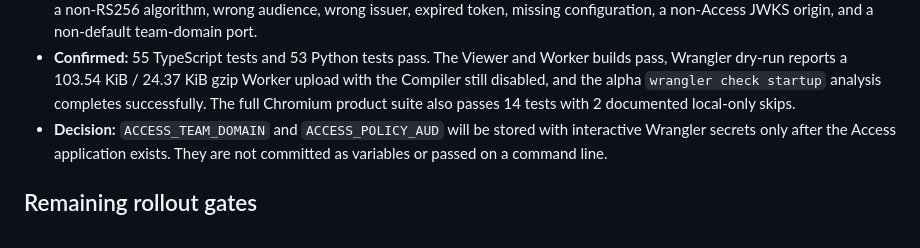
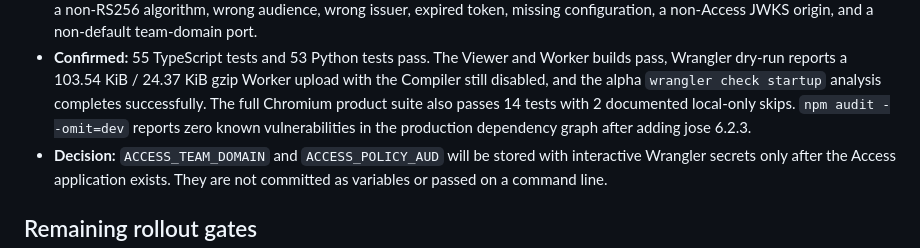
Before and after one commit to nanophate/live-image, a Markdown page: research/experiments/2026-07-21-cloudflare-private-staging.md, the part around the change. Rendered like a GitHub page.

Commit message:
Record production dependency audit

```diff
--- a/research/experiments/2026-07-21-cloudflare-private-staging.md
+++ b/research/experiments/2026-07-21-cloudflare-private-staging.md
@@ -102,6 +102,8 @@ before attaching any external route.
   Worker upload with the Compiler still disabled, and the alpha
   `wrangler check startup` analysis completes successfully. The full Chromium
   product suite also passes 14 tests with 2 documented local-only skips.
+  `npm audit --omit=dev` reports zero known vulnerabilities in the production
+  dependency graph after adding jose 6.2.3.
 - **Decision:** `ACCESS_TEAM_DOMAIN` and `ACCESS_POLICY_AUD` will be stored with
   interactive Wrangler secrets only after the Access application exists. They
   are not committed as variables or passed on a command line.
```
